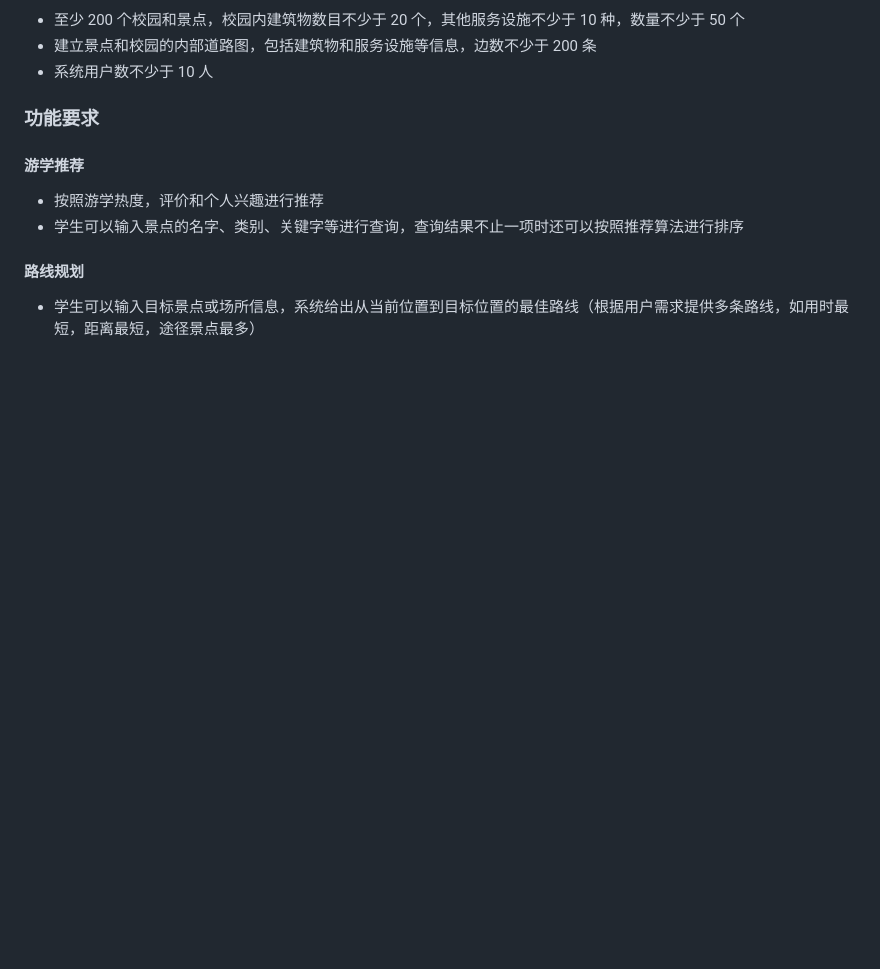
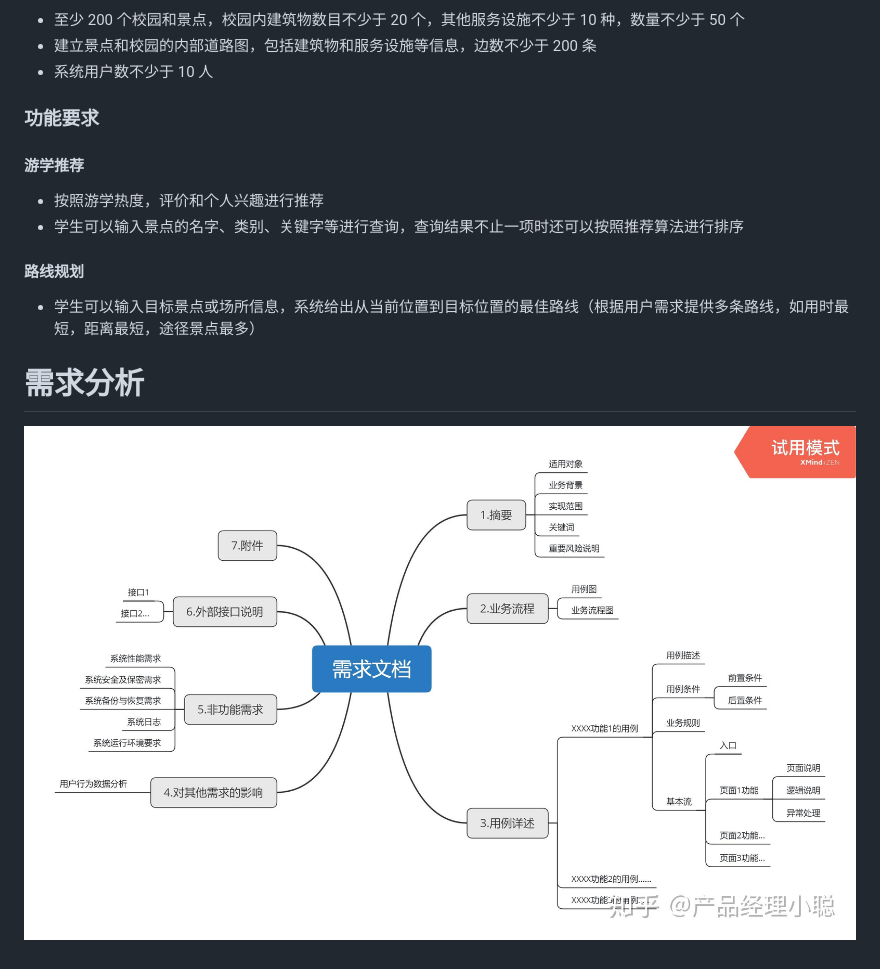
Before and after one commit to King-sj/StudyTourSystem, a Markdown page: README.md, the part around the change. GitHub-like rendering; pictures changed too: docs/image.png (added); blank space fills up the shorter version.

Commit message:
develop: update README

```diff
--- a/README.md
+++ b/README.md
@@ -13,4 +13,6 @@
 #### 路线规划
 - 学生可以输入目标景点或场所信息，系统给出从当前位置到目标位置的最佳路线（根据用户需求提供多条路线，如用时最短，距离最短，途径景点最多）
 
-####
+
+# 需求分析
+![alt text](docs/image.png)
```
Also changed, not shown: project.md (deleted, +0 -3 lines), docs/设计要求.md (line endings or trailing spaces), 2 other files.
